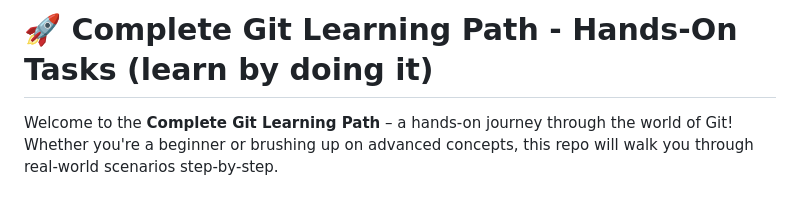
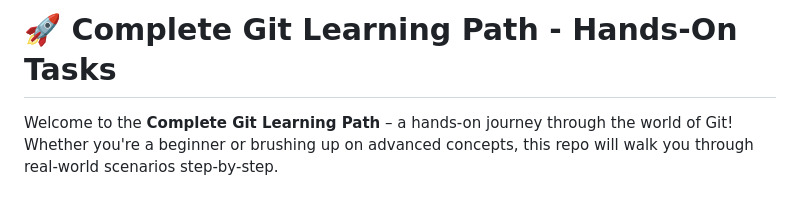
Before and after one commit to shivvang/git-practice, a Markdown page: README.md, the part around the change. Rendered like a GitHub page.

Commit message:
purposely creating merger-conflicts

```diff
--- a/README.md
+++ b/README.md
@@ -1,4 +1,4 @@
-# 🚀 Complete Git Learning Path - Hands-On Tasks (learn by doing it)
+# 🚀 Complete Git Learning Path - Hands-On Tasks
 
 Welcome to the **Complete Git Learning Path** – a hands-on journey through the world of Git! Whether you're a beginner or brushing up on advanced concepts, this repo will walk you through real-world scenarios step-by-step.
 
```
